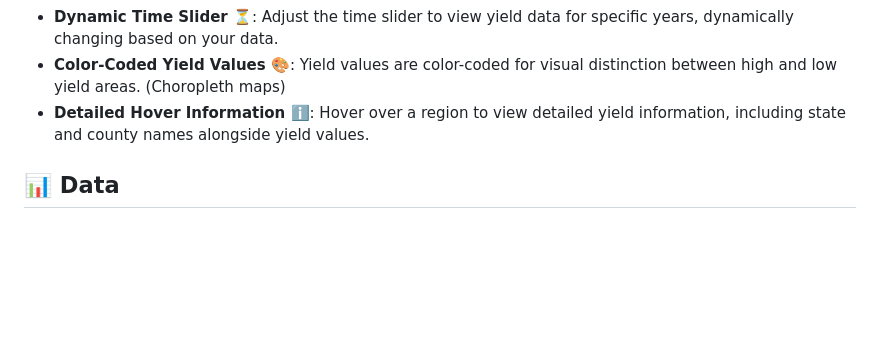
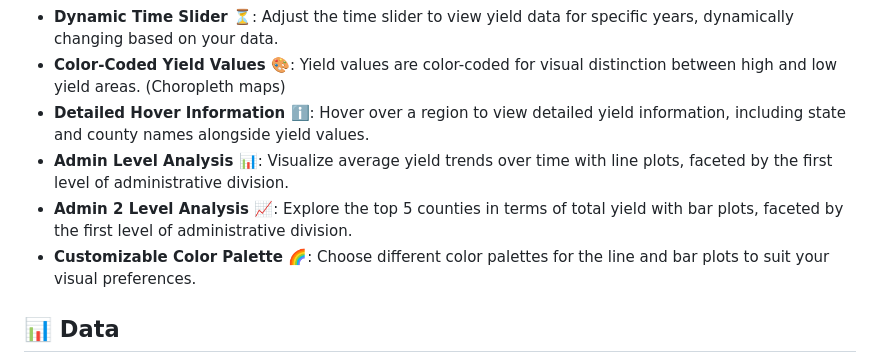
Before and after one commit to SamMajumder/YieldScapeUSA, a Markdown page: README.md, the part around the change. Drawn GitHub-style; blank space fills up the shorter version.

```diff
--- a/README.md
+++ b/README.md
@@ -15,6 +15,9 @@ YieldScapeUSA is deployed on ShinyApps.io and can be accessed [here](https://sam
 - **Dynamic Time Slider ⏳**: Adjust the time slider to view yield data for specific years, dynamically changing based on your data.
 - **Color-Coded Yield Values 🎨**: Yield values are color-coded for visual distinction between high and low yield areas. (Choropleth maps)
 - **Detailed Hover Information ℹ️**: Hover over a region to view detailed yield information, including state and county names alongside yield values.
+- **Admin Level Analysis 📊**: Visualize average yield trends over time with line plots, faceted by the first level of administrative division.
+- **Admin 2 Level Analysis 📈**: Explore the top 5 counties in terms of total yield with bar plots, faceted by the first level of administrative division.
+- **Customizable Color Palette 🌈**: Choose different color palettes for the line and bar plots to suit your visual preferences.
 
 
 ## 📊 Data
```
